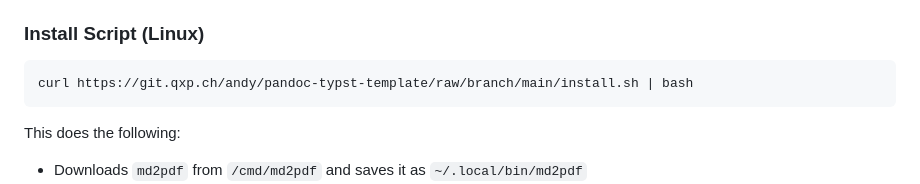
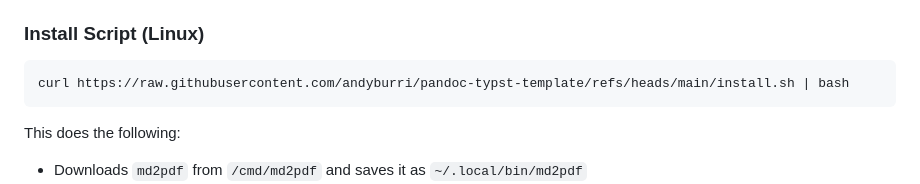
Before and after one commit to andyburri/pandoc-typst-template, a Markdown page: README.md, the part around the change. Drawn GitHub-style.

Commit message:
fix: use correct install script url for github

````diff
--- a/README.md
+++ b/README.md
@@ -22,7 +22,7 @@ Download the template from `/cmd/template` and filters from `/cmd/filters`. Adju
 ### Install Script (Linux)
 
 ```bash
-curl https://git.qxp.ch/andy/pandoc-typst-template/raw/branch/main/install.sh | bash
+curl https://raw.githubusercontent.com/andyburri/pandoc-typst-template/refs/heads/main/install.sh | bash
 ```
 
 This does the following:
````
